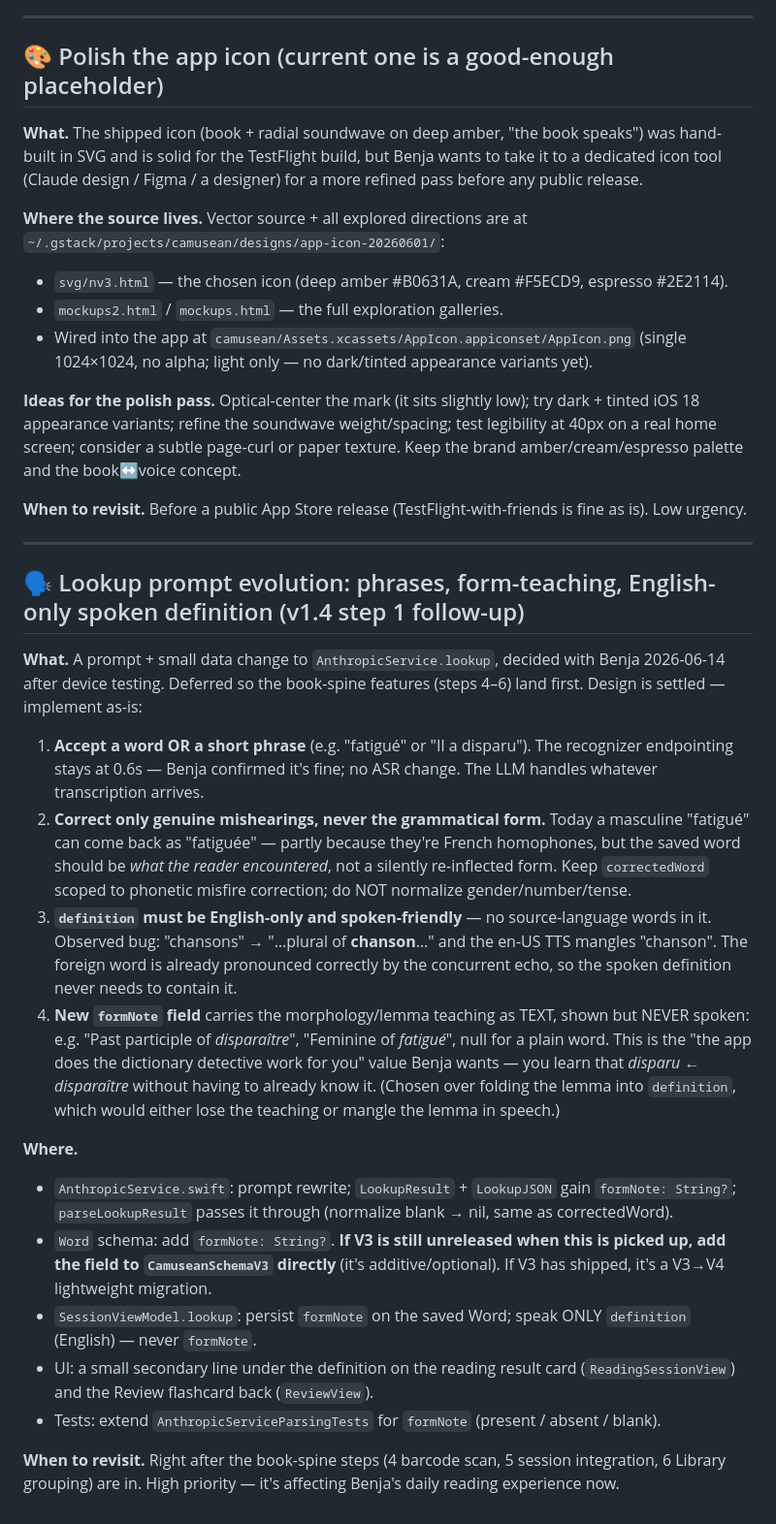
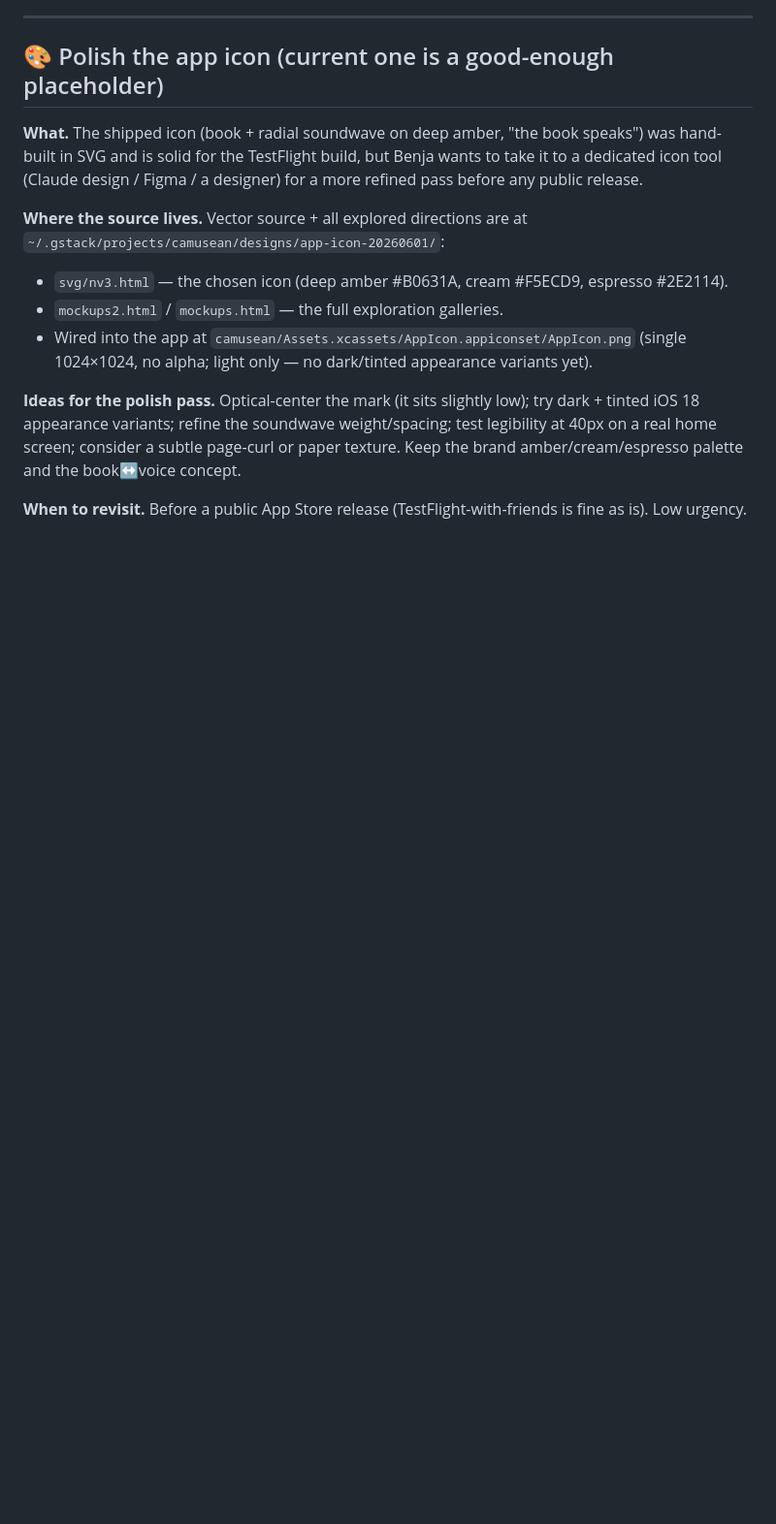
Before and after one commit to benjamindelasoie/camusean, a Markdown page: TODOS.md, the part around one of its changes. Shown at 97% size. GitHub-like rendering; blank space fills up the shorter version.

Commit message:
docs(todos): retire the shipped lookup-prompt and on-device-ASR entries
TODOS.md's own rule is to delete an entry when it ships.

- Removed the "Lookup prompt evolution" entry outright — phrases, no-re-inflection,
  English-only spoken definition, and formNote all landed in e2411bc.
- Latency item 2 (on-device ASR) marked shipped, with the finding recorded: the
  suspicion was correct, requiresOnDeviceRecognition was never set. Kept the caveat
  that it is unverified in the field, since the legacy path only runs on iOS 18-25
  and no available device does.
- Latency item 5 said max_tokens is 256; it is 384 since formNote. Noted that it is
  a ceiling, so trimming it only helps if replies actually reach it — otherwise that
  lever is a no-op and shouldn't be spent time on.

Co-Authored-By: Claude Opus 5 (1M context) <noreply@anthropic.com>

```diff
--- a/TODOS.md
+++ b/TODOS.md
@@ -330,44 +337,3 @@ amber/cream/espresso palette and the book↔voice concept.
 
 **When to revisit.** Before a public App Store release (TestFlight-with-friends is fine as
 is). Low urgency.
-
----
-
-## 🗣️ Lookup prompt evolution: phrases, form-teaching, English-only spoken definition (v1.4 step 1 follow-up)
-
-**What.** A prompt + small data change to `AnthropicService.lookup`, decided with Benja
-2026-06-14 after device testing. Deferred so the book-spine features (steps 4–6) land first.
-Design is settled — implement as-is:
-
-1. **Accept a word OR a short phrase** (e.g. "fatigué" or "Il a disparu"). The recognizer
-   endpointing stays at 0.6s — Benja confirmed it's fine; no ASR change. The LLM handles
-   whatever transcription arrives.
-2. **Correct only genuine mishearings, never the grammatical form.** Today a masculine
-   "fatigué" can come back as "fatiguée" — partly because they're French homophones, but the
-   saved word should be *what the reader encountered*, not a silently re-inflected form. Keep
-   `correctedWord` scoped to phonetic misfire correction; do NOT normalize gender/number/tense.
-3. **`definition` must be English-only and spoken-friendly** — no source-language words in it.
-   Observed bug: "chansons" → "…plural of **chanson**…" and the en-US TTS mangles "chanson".
-   The foreign word is already pronounced correctly by the concurrent echo, so the spoken
-   definition never needs to contain it.
-4. **New `formNote` field** carries the morphology/lemma teaching as TEXT, shown but NEVER
-   spoken: e.g. "Past participle of *disparaître*", "Feminine of *fatigué*", null for a plain
-   word. This is the "the app does the dictionary detective work for you" value Benja wants —
-   you learn that *disparu* ← *disparaître* without having to already know it. (Chosen over
-   folding the lemma into `definition`, which would either lose the teaching or mangle the
-   lemma in speech.)
-
-**Where.**
-- `AnthropicService.swift`: prompt rewrite; `LookupResult` + `LookupJSON` gain `formNote: String?`;
-  `parseLookupResult` passes it through (normalize blank → nil, same as correctedWord).
-- `Word` schema: add `formNote: String?`. **If V3 is still unreleased when this is picked up,
-  add the field to `CamuseanSchemaV3` directly** (it's additive/optional). If V3 has shipped,
-  it's a V3→V4 lightweight migration.
-- `SessionViewModel.lookup`: persist `formNote` on the saved Word; speak ONLY `definition`
-  (English) — never `formNote`.
-- UI: a small secondary line under the definition on the reading result card
-  (`ReadingSessionView`) and the Review flashcard back (`ReviewView`).
-- Tests: extend `AnthropicServiceParsingTests` for `formNote` (present / absent / blank).
-
-**When to revisit.** Right after the book-spine steps (4 barcode scan, 5 session integration,
-6 Library grouping) are in. High priority — it's affecting Benja's daily reading experience now.
```
Also changed, not shown: other parts of TODOS.md (+12 -5 lines).
